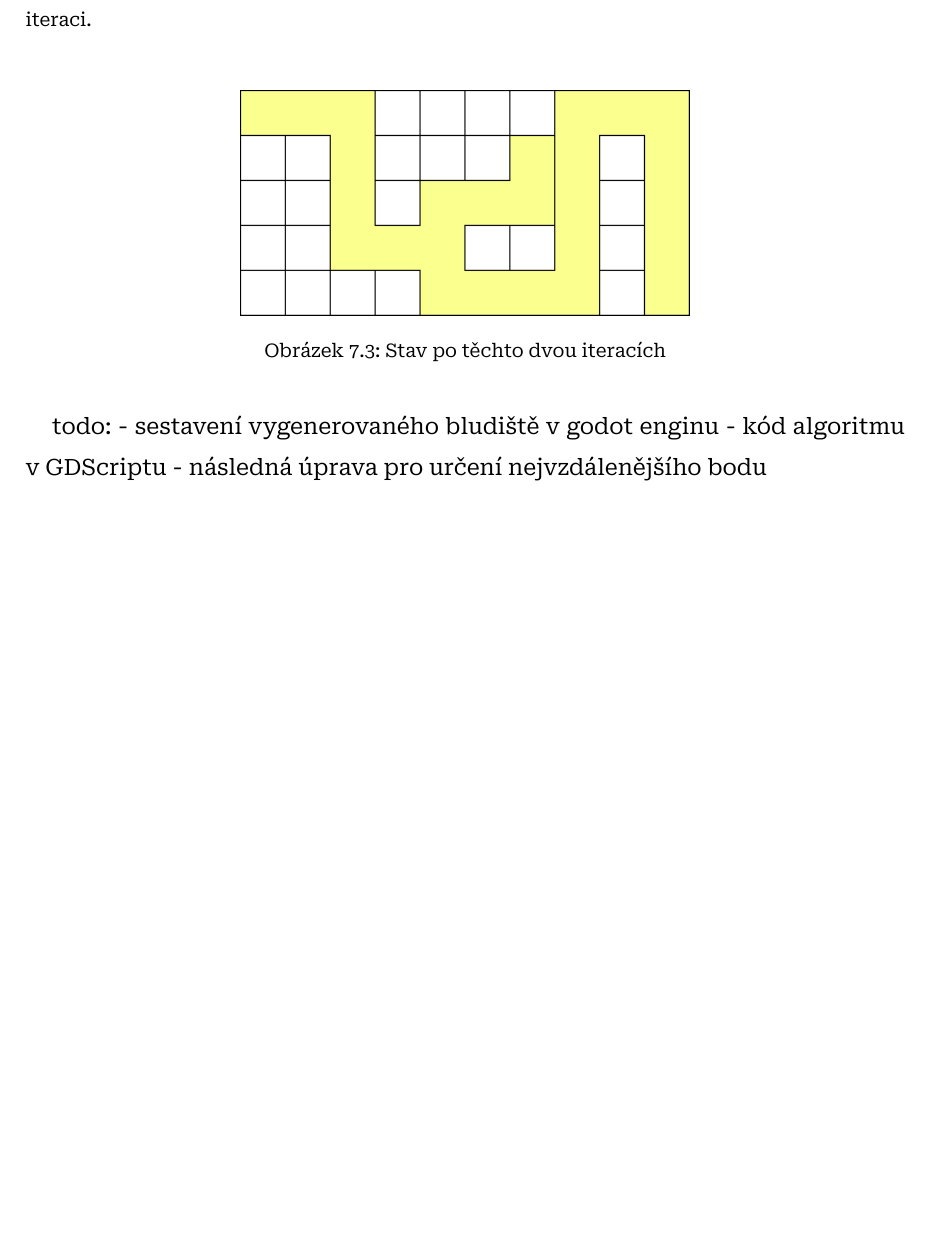
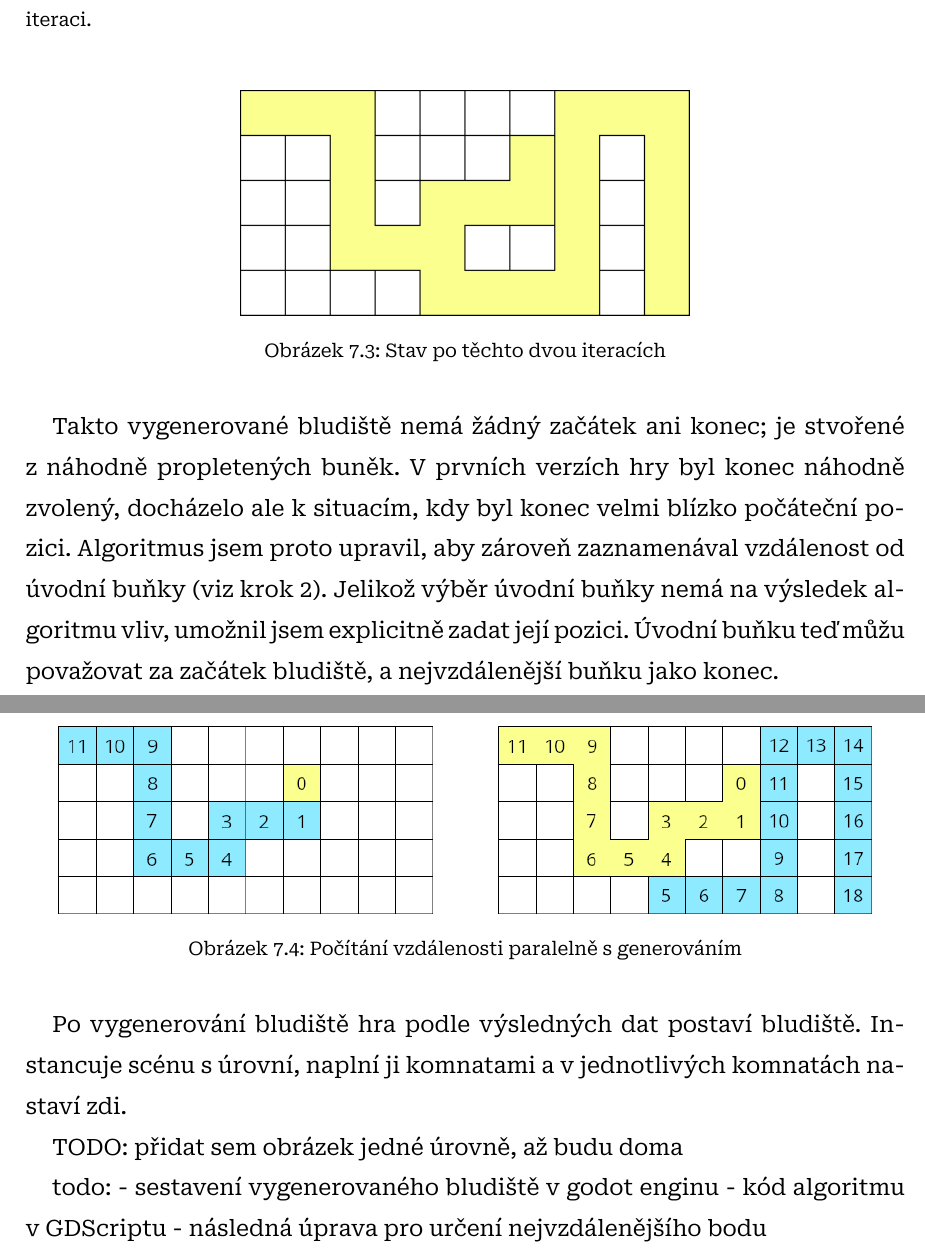
Before and after one commit to sykdan/puzzle_prism, a LaTeX thesis (SykdanMaturitniPrace.tex, which reads doc/2_PraktickaCast.tex): part of page 26 of 33 before the commit and two parts of pages 26 and 27 of 34 after it, the two joined at a grey line, cut so that both start at the same text, the shorter picture padded with empty space. Compiled offline with XeLaTeX.

Commit message:
vic popisu

```diff
--- a/doc/2_PraktickaCast.tex
+++ b/doc/2_PraktickaCast.tex
@@ -132,6 +132,28 @@ Pro vygenerování bludiště jsem použil Wilsonův algoritmus. Důvodem je fak
   \caption{Stav po těchto dvou iteracích}
 \end{figure}
 
+Takto vygenerované bludiště nemá žádný začátek ani konec; je stvořené z náhodně propletených buněk. V prvních verzích hry byl konec náhodně zvolený, docházelo ale k situacím, kdy byl konec velmi blízko počáteční pozici. Algoritmus jsem proto upravil, aby zároveň zaznamenával vzdálenost od úvodní buňky (viz krok \ref{init}). Jelikož výběr úvodní buňky nemá na výsledek algoritmu vliv, umožnil jsem explicitně zadat její pozici. Úvodní buňku teď můžu považovat za začátek bludiště, a nejvzdálenější buňku jako konec.
+
+\begin{figure}[H]
+  \centering
+
+  \begin{minipage}{.5\textwidth}
+    \centering
+    \includegraphics[height=100pt]{maze_gen_count_1.png}
+  \end{minipage}%
+  \begin{minipage}{.5\textwidth}
+    \centering
+    \includegraphics[height=100pt]{maze_gen_count_2.png}
+  \end{minipage}
+
+  \caption{Počítání vzdálenosti paralelně s generováním}
+\end{figure}
+
+Po vygenerování bludiště hra podle výsledných dat postaví bludiště. Instancuje scénu s úrovní, naplní ji komnatami a v jednotlivých komnatách nastaví zdi.
+
+TODO: přidat sem obrázek jedné úrovně, až budu doma
+
+
 todo:
 - sestavení vygenerovaného bludiště v godot enginu
 - kód algoritmu v GDScriptu
```
Also changed, not shown: images/maze_gen_count_1.png (added), images/maze_gen_count_2.png (added), doc/2_PraktickaCast.tex (2 more changed lines).
